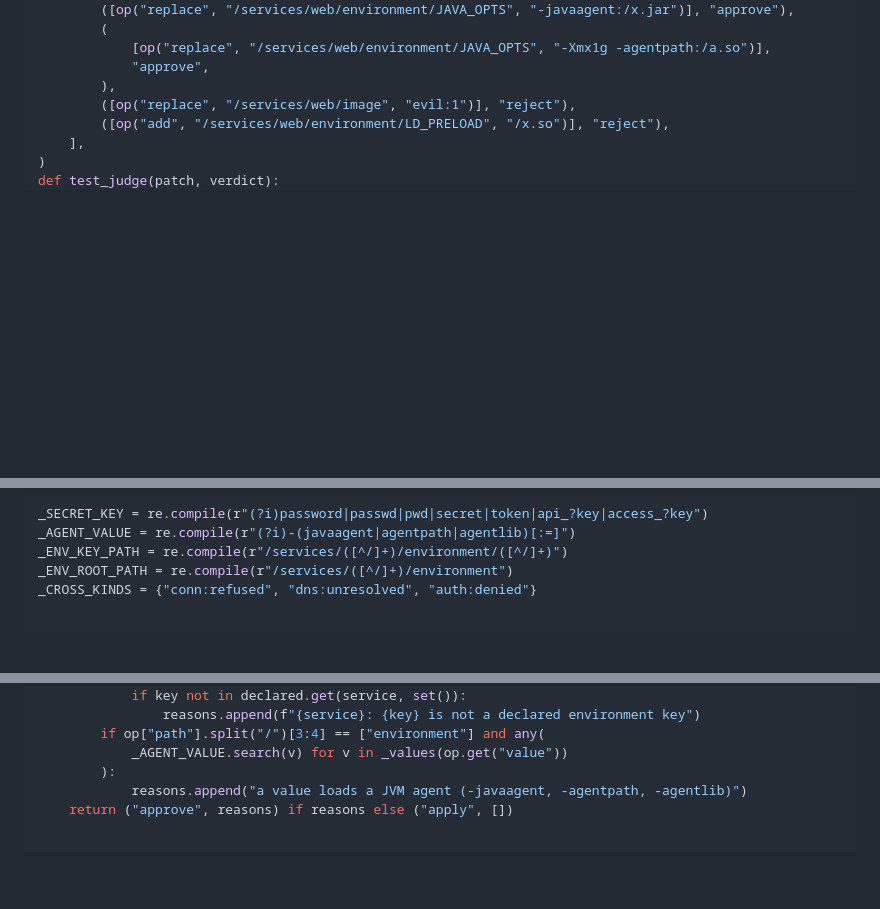
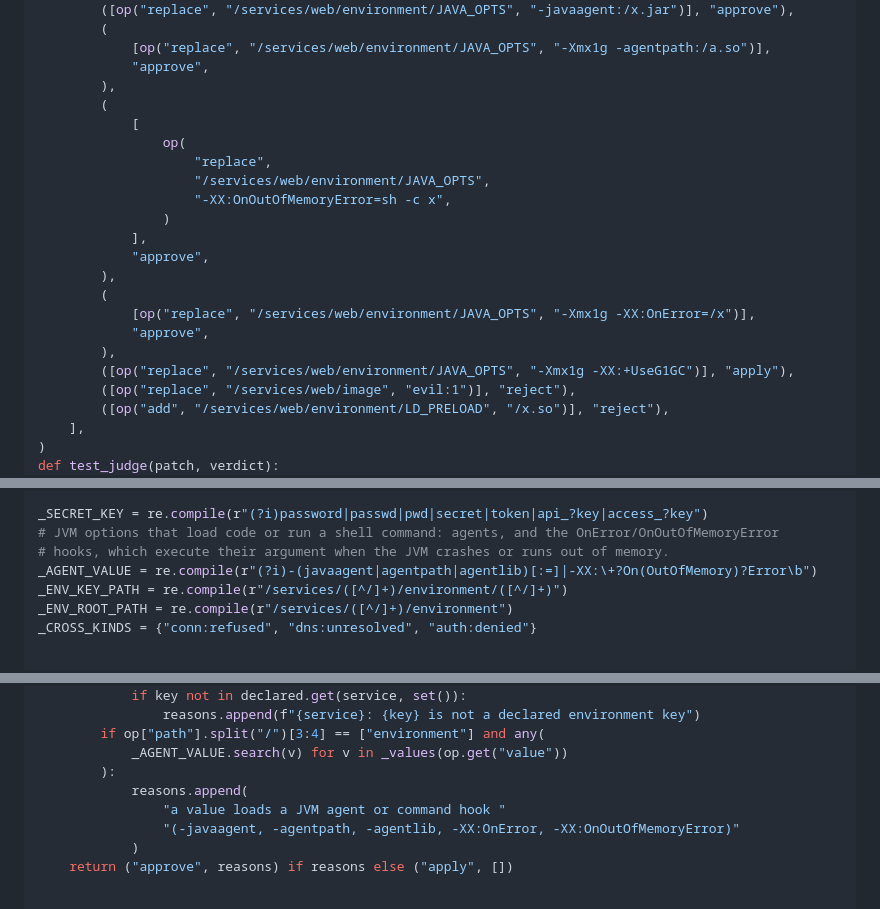
Before and after one commit to yutaofr/container-agent, a Markdown page: docs/plans/2026-10-18-m7a-model-routing-fixes.md, 3 parts joined by grey strips. Drawn GitHub-style; blank space fills up the shorter version.

```diff
--- a/docs/plans/2026-10-18-m7a-model-routing-fixes.md
+++ b/docs/plans/2026-10-18-m7a-model-routing-fixes.md
@@ -683,6 +683,21 @@ def op(op, path, value=None):
             [op("replace", "/services/web/environment/JAVA_OPTS", "-Xmx1g -agentpath:/a.so")],
             "approve",
         ),
+        (
+            [
+                op(
+                    "replace",
+                    "/services/web/environment/JAVA_OPTS",
+                    "-XX:OnOutOfMemoryError=sh -c x",
+                )
+            ],
+            "approve",
+        ),
+        (
+            [op("replace", "/services/web/environment/JAVA_OPTS", "-Xmx1g -XX:OnError=/x")],
+            "approve",
+        ),
+        ([op("replace", "/services/web/environment/JAVA_OPTS", "-Xmx1g -XX:+UseG1GC")], "apply"),
         ([op("replace", "/services/web/image", "evil:1")], "reject"),
         ([op("add", "/services/web/environment/LD_PRELOAD", "/x.so")], "reject"),
     ],
@@ -890,7 +906,9 @@ SYSTEM = (
 )
 
 _SECRET_KEY = re.compile(r"(?i)password|passwd|pwd|secret|token|api_?key|access_?key")
-_AGENT_VALUE = re.compile(r"(?i)-(javaagent|agentpath|agentlib)[:=]")
+# JVM options that load code or run a shell command: agents, and the OnError/OnOutOfMemoryError
+# hooks, which execute their argument when the JVM crashes or runs out of memory.
+_AGENT_VALUE = re.compile(r"(?i)-(javaagent|agentpath|agentlib)[:=]|-XX:\+?On(OutOfMemory)?Error\b")
 _ENV_KEY_PATH = re.compile(r"/services/([^/]+)/environment/([^/]+)")
 _ENV_ROOT_PATH = re.compile(r"/services/([^/]+)/environment")
 _CROSS_KINDS = {"conn:refused", "dns:unresolved", "auth:denied"}
@@ -980,7 +998,10 @@ def judge(patch: list[dict[str, Any]], declared: dict[str, set[str]]) -> tuple[s
         if op["path"].split("/")[3:4] == ["environment"] and any(
             _AGENT_VALUE.search(v) for v in _values(op.get("value"))
         ):
-            reasons.append("a value loads a JVM agent (-javaagent, -agentpath, -agentlib)")
+            reasons.append(
+                "a value loads a JVM agent or command hook "
+                "(-javaagent, -agentpath, -agentlib, -XX:OnError, -XX:OnOutOfMemoryError)"
+            )
     return ("approve", reasons) if reasons else ("apply", [])
 
 
```
Also changed, not shown: other parts of docs/plans/2026-10-18-m7a-model-routing-fixes.md (+10 -9 lines).
